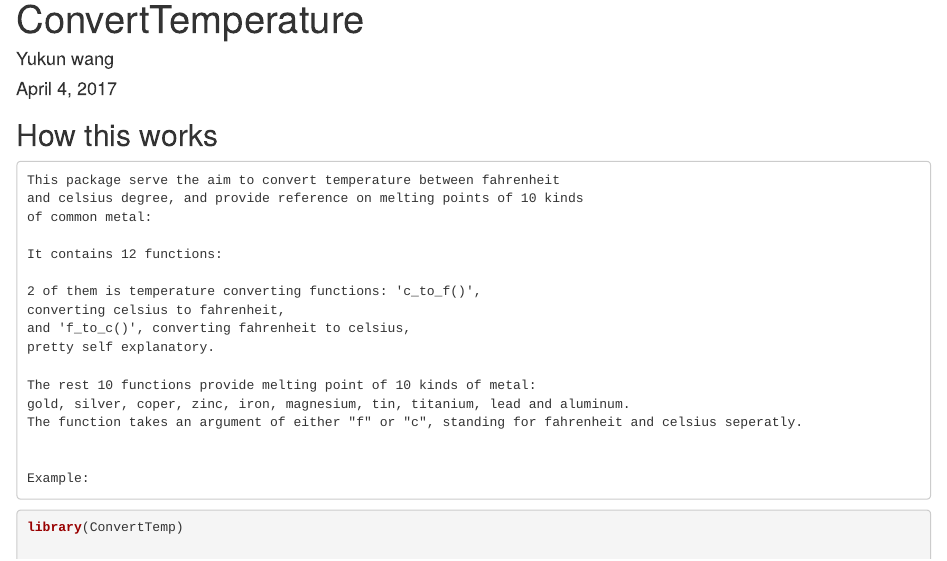
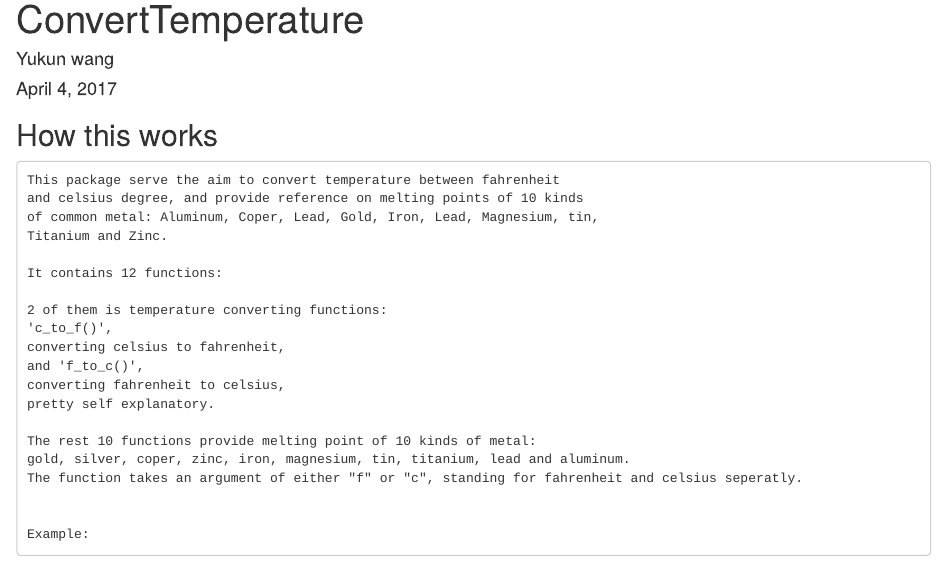
Before and after one commit to Yukun1218/ConvertTemp, an R Markdown document (readme.Rmd): the page in a window 1100 px wide, from its top. Rendered offline with R 4.5, knitr and Pandoc, with nearby package versions.

Commit message:
Edited DESCRIPTION and readme.rmd

```diff
--- a/readme.Rmd
+++ b/readme.Rmd
@@ -12,13 +12,16 @@ output:
 
     This package serve the aim to convert temperature between fahrenheit
     and celsius degree, and provide reference on melting points of 10 kinds
-    of common metal:
+    of common metal: Aluminum, Coper, Lead, Gold, Iron, Lead, Magnesium, tin,
+    Titanium and Zinc.
 
     It contains 12 functions:
 
-    2 of them is temperature converting functions: 'c_to_f()',
+    2 of them is temperature converting functions:
+    'c_to_f()',
     converting celsius to fahrenheit,
-    and 'f_to_c()', converting fahrenheit to celsius,
+    and 'f_to_c()',
+    converting fahrenheit to celsius,
     pretty self explanatory.
 
     The rest 10 functions provide melting point of 10 kinds of metal:
```
Also changed, not shown: 1 other file.
